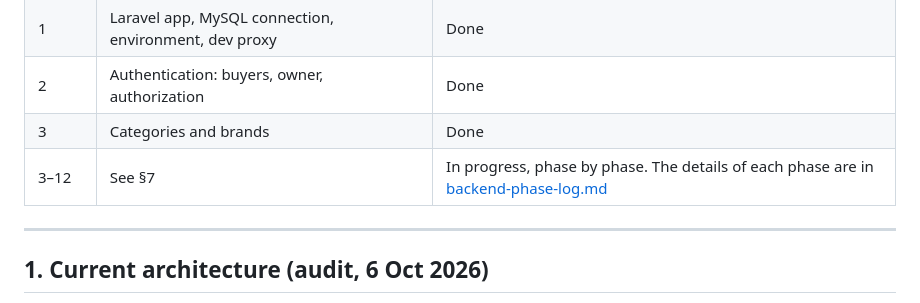
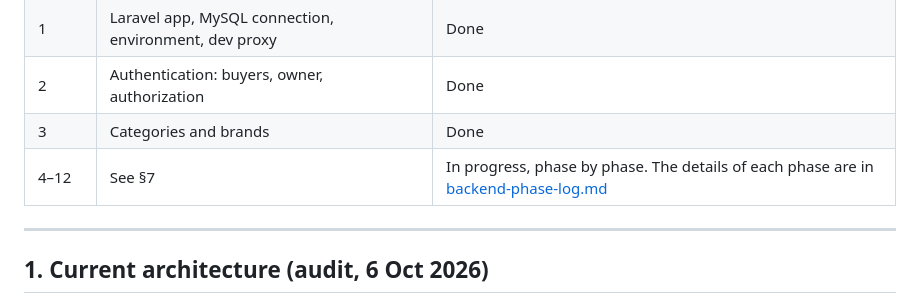
Before and after one commit to alikashekesh-tech/dmd-world, a Markdown page: docs/laravel-migration.md, the part around one of its changes. Rendered like a GitHub page.

Commit message:
docs: tick phase 3 in the migration plan
Co-Authored-By: Claude Opus 5.5 <noreply@anthropic.com>

```diff
--- a/docs/laravel-migration.md
+++ b/docs/laravel-migration.md
@@ -10,7 +10,7 @@
 | 1 | Laravel app, MySQL connection, environment, dev proxy | Done |
 | 2 | Authentication: buyers, owner, authorization | Done |
 | 3 | Categories and brands | Done |
-| 3–12 | See §7 | In progress, phase by phase. The details of each phase are in [backend-phase-log.md](backend-phase-log.md) |
+| 4–12 | See §7 | In progress, phase by phase. The details of each phase are in [backend-phase-log.md](backend-phase-log.md) |
 
 ---
 
```
Also changed, not shown: other parts of docs/laravel-migration.md (+1 -1 lines).
